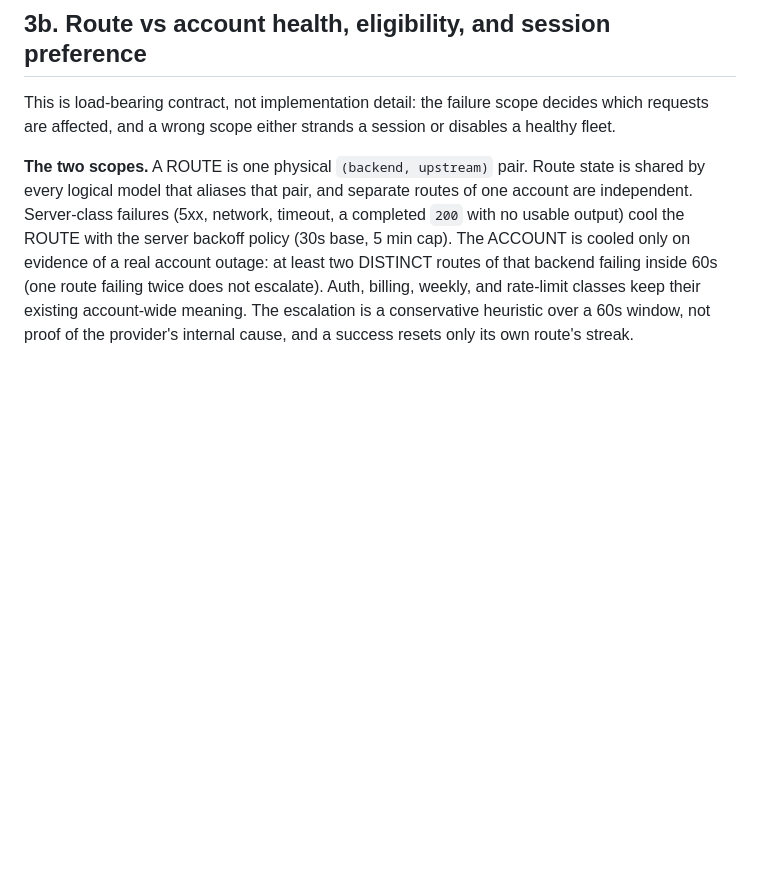
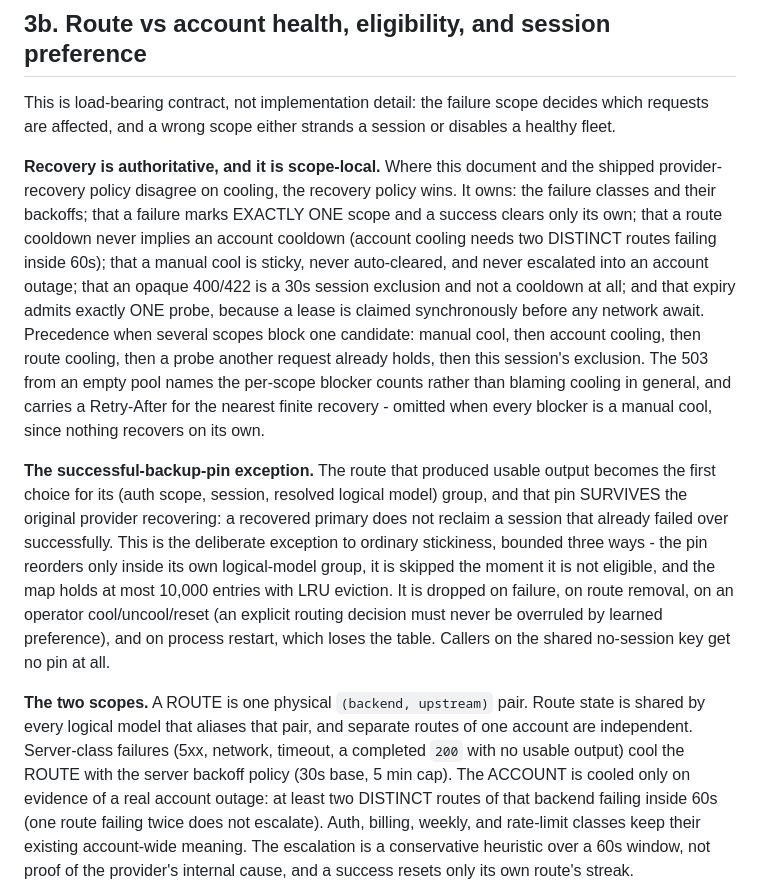
Before and after one commit to silvertakana/switchblade, a Markdown page: DESIGN-3LAYER.md, the part around one of its changes. Rendered like a GitHub page; blank space fills up the shorter version.

```diff
--- a/DESIGN-3LAYER.md
+++ b/DESIGN-3LAYER.md
@@ -417,6 +417,33 @@ This is load-bearing contract, not implementation detail: the failure scope
 decides which requests are affected, and a wrong scope either strands a session
 or disables a healthy fleet.
 
+**Recovery is authoritative, and it is scope-local.** Where this document and the
+shipped provider-recovery policy disagree on cooling, the recovery policy wins.
+It owns: the failure classes and their backoffs; that a failure marks EXACTLY ONE
+scope and a success clears only its own; that a route cooldown never implies an
+account cooldown (account cooling needs two DISTINCT routes failing inside 60s);
+that a manual cool is sticky, never auto-cleared, and never escalated into an
+account outage; that an opaque 400/422 is a 30s session exclusion and not a
+cooldown at all; and that expiry admits exactly ONE probe, because a lease is
+claimed synchronously before any network await. Precedence when several scopes
+block one candidate: manual cool, then account cooling, then route cooling, then a
+probe another request already holds, then this session's exclusion. The 503 from
+an empty pool names the per-scope blocker counts rather than blaming cooling in
+general, and carries a Retry-After for the nearest finite recovery - omitted when
+every blocker is a manual cool, since nothing recovers on its own.
+
+**The successful-backup-pin exception.** The route that produced usable output
+becomes the first choice for its (auth scope, session, resolved logical model)
+group, and that pin SURVIVES the original provider recovering: a recovered primary
+does not reclaim a session that already failed over successfully. This is the
+deliberate exception to ordinary stickiness, bounded three ways - the pin reorders
+only inside its own logical-model group, it is skipped the moment it is not
+eligible, and the map holds at most 10,000 entries with LRU eviction. It is
+dropped on failure, on route removal, on an operator cool/uncool/reset (an explicit
+routing decision must never be overruled by learned preference), and on process
+restart, which loses the table. Callers on the shared no-session key get no pin at
+all.
+
 **The two scopes.** A ROUTE is one physical `(backend, upstream)` pair. Route
 state is shared by every logical model that aliases that pair, and separate
 routes of one account are independent. Server-class failures (5xx, network,
```
Also changed, not shown: other parts of DESIGN-3LAYER.md (+33 -0 lines), 2 other files.
